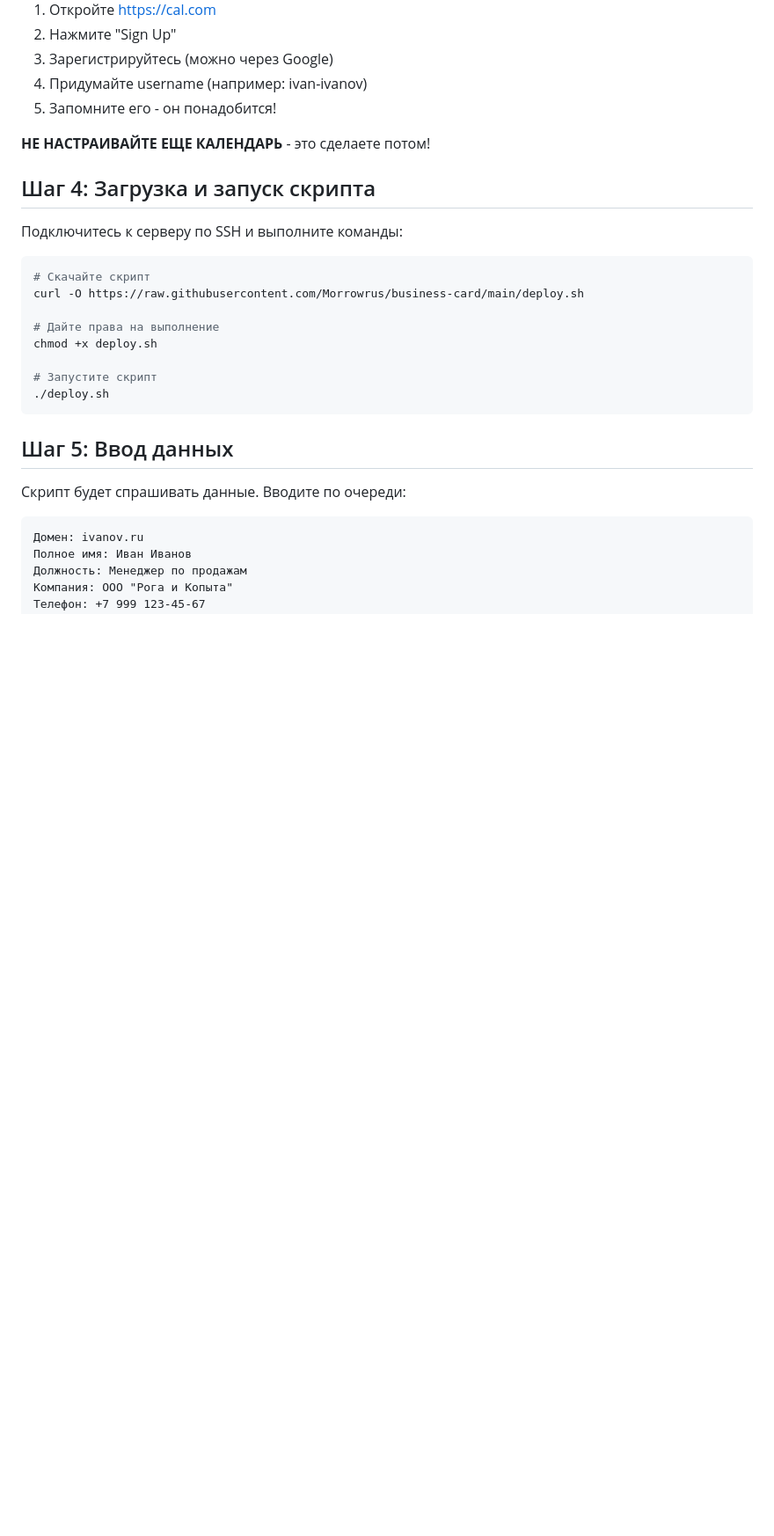
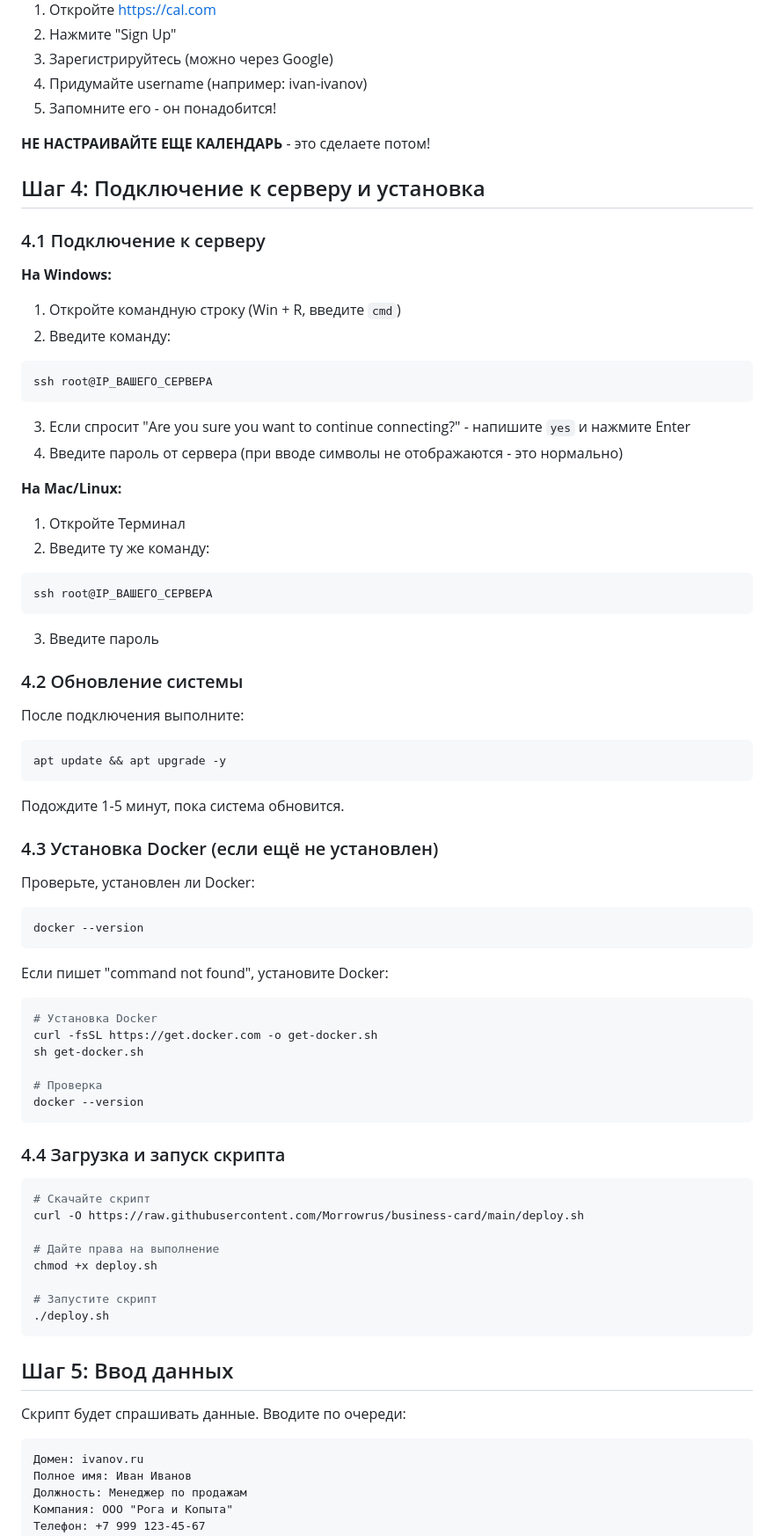
Before and after one commit to Morrowrus/business-card, a Markdown page: ИНСТРУКЦИЯ.md, the part around the change. Shown at 88% size. Drawn GitHub-style; blank space fills up the shorter version.

````diff
--- a/ИНСТРУКЦИЯ.md
+++ b/ИНСТРУКЦИЯ.md
@@ -48,9 +48,53 @@
 
 **НЕ НАСТРАИВАЙТЕ ЕЩЕ КАЛЕНДАРЬ** - это сделаете потом!
 
-## Шаг 4: Загрузка и запуск скрипта
+## Шаг 4: Подключение к серверу и установка
 
-Подключитесь к серверу по SSH и выполните команды:
+### 4.1 Подключение к серверу
+
+**На Windows:**
+1. Откройте командную строку (Win + R, введите `cmd`)
+2. Введите команду:
+```
+ssh root@IP_ВАШЕГО_СЕРВЕРА
+```
+3. Если спросит "Are you sure you want to continue connecting?" - напишите `yes` и нажмите Enter
+4. Введите пароль от сервера (при вводе символы не отображаются - это нормально)
+
+**На Mac/Linux:**
+1. Откройте Терминал
+2. Введите ту же команду:
+```
+ssh root@IP_ВАШЕГО_СЕРВЕРА
+```
+3. Введите пароль
+
+### 4.2 Обновление системы
+
+После подключения выполните:
+```bash
+apt update && apt upgrade -y
+```
+Подождите 1-5 минут, пока система обновится.
+
+### 4.3 Установка Docker (если ещё не установлен)
+
+Проверьте, установлен ли Docker:
+```bash
+docker --version
+```
+
+Если пишет "command not found", установите Docker:
+```bash
+# Установка Docker
+curl -fsSL https://get.docker.com -o get-docker.sh
+sh get-docker.sh
+
+# Проверка
+docker --version
+```
+
+### 4.4 Загрузка и запуск скрипта
 
 ```bash
 # Скачайте скрипт
````
